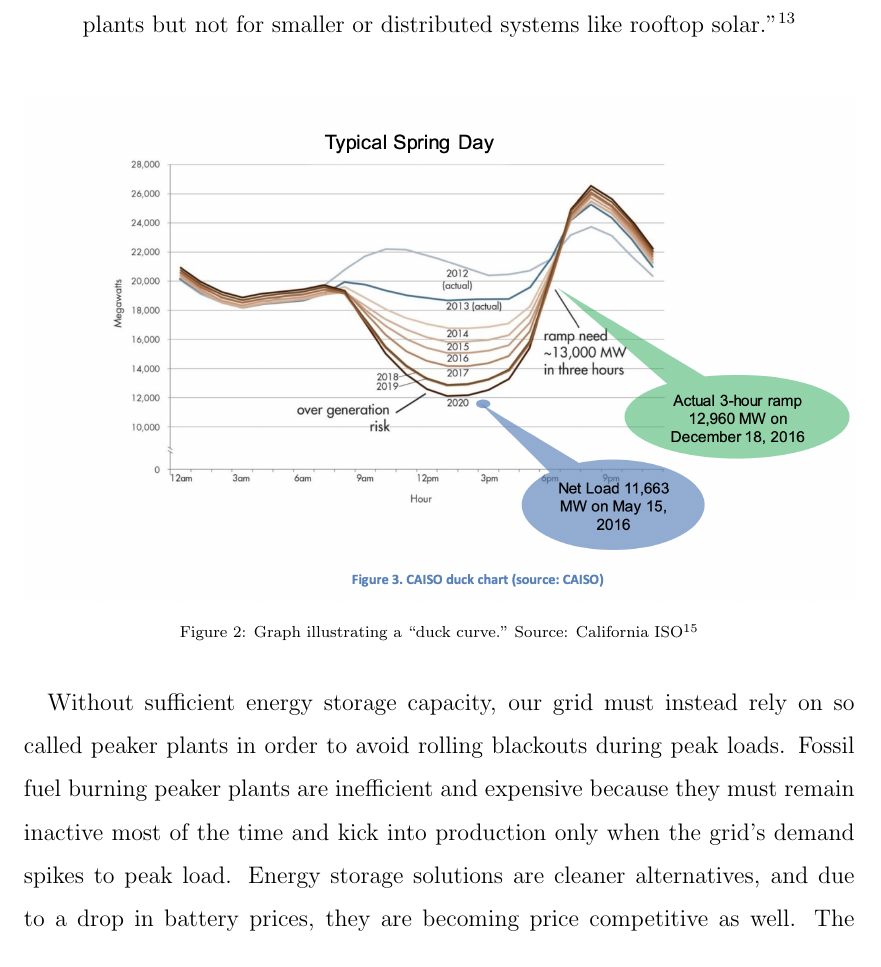
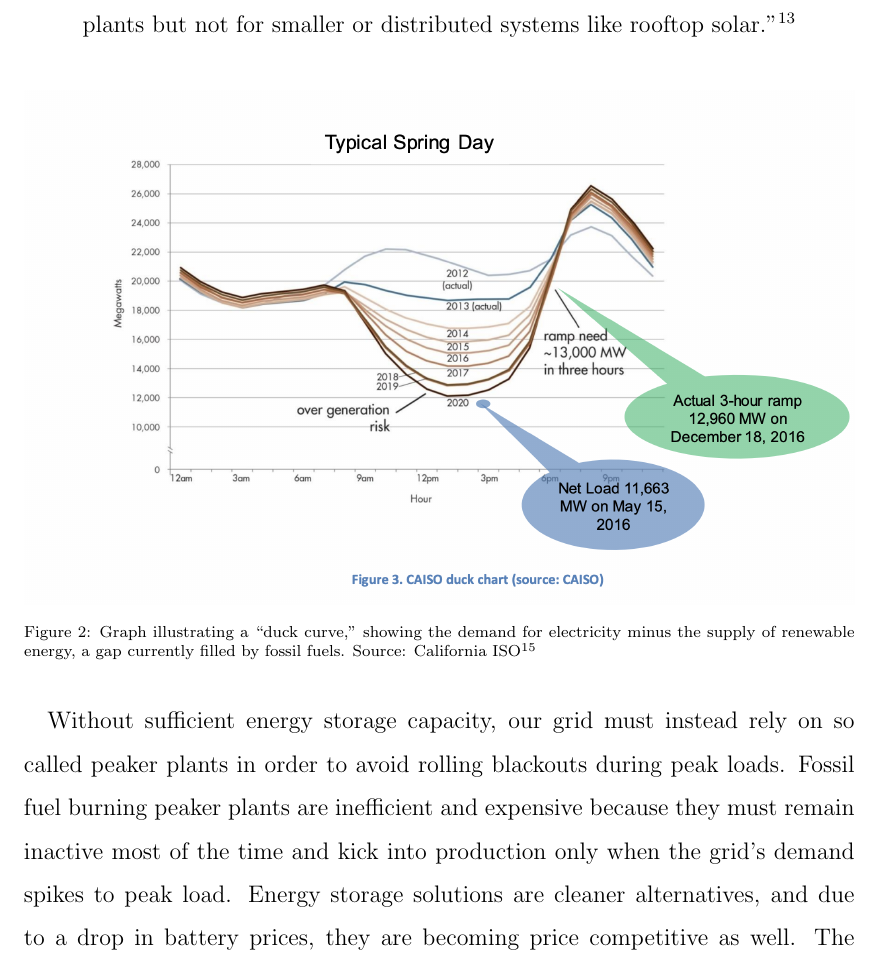
Before and after one commit to syllable-hq/uphs-feasibility-study, a LaTeX paper (underground-pumped-hydroelectric-storage-feasibility-study.tex): part of page 12 of 81, cut so that both start at the same text. Compiled offline with pdfLaTeX.

Commit message:
Add clarifying phrase to duck curve figure
Fixes #1

```diff
--- a/underground-pumped-hydroelectric-storage-feasibility-study.tex
+++ b/underground-pumped-hydroelectric-storage-feasibility-study.tex
@@ -177,7 +177,7 @@ These market opportunities become clear when we examine the costly inefficiencie
 \begin{figure}[ht!]
     \centering
     \includegraphics[width=1\textwidth]{california-duck-curve.png}
-    \caption{Graph illustrating a “duck curve.” Source: California ISO \cite{UsingRenewablesToOperateLowCarbonGrid}}
+    \caption{Graph illustrating a “duck curve,” showing the demand for electricity minus the supply of renewable energy, a gap currently filled by fossil fuels. Source: California ISO \cite{UsingRenewablesToOperateLowCarbonGrid}}
 \end{figure}
 \FloatBarrier
 
```
